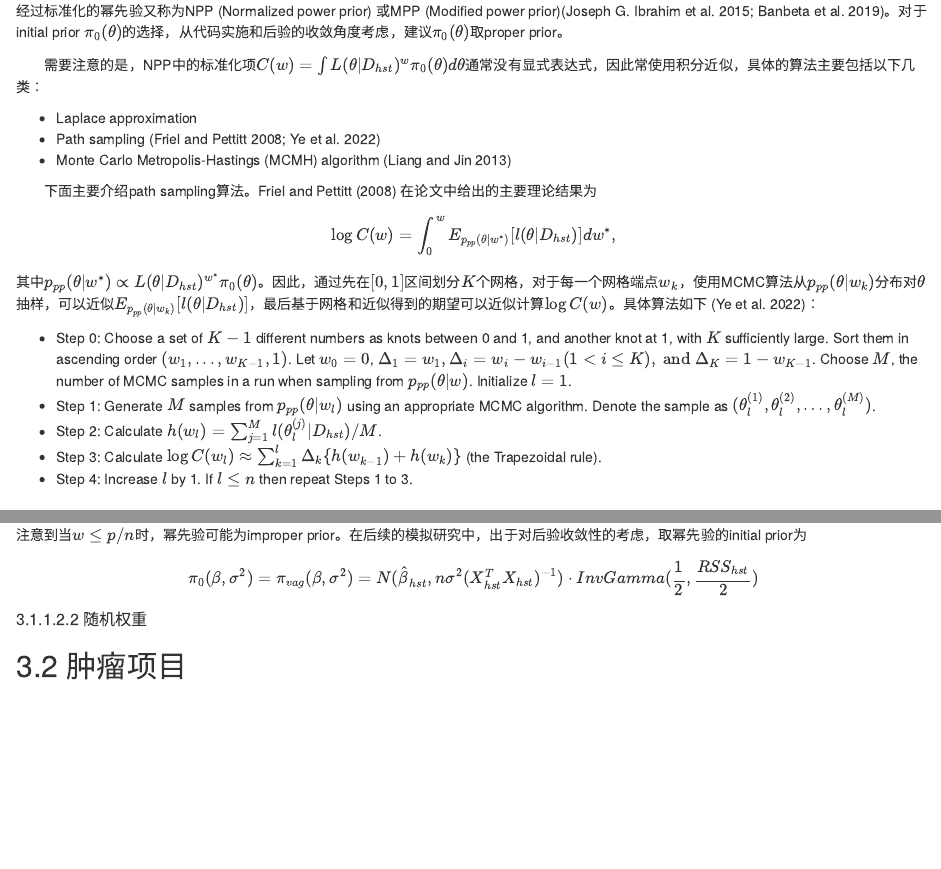
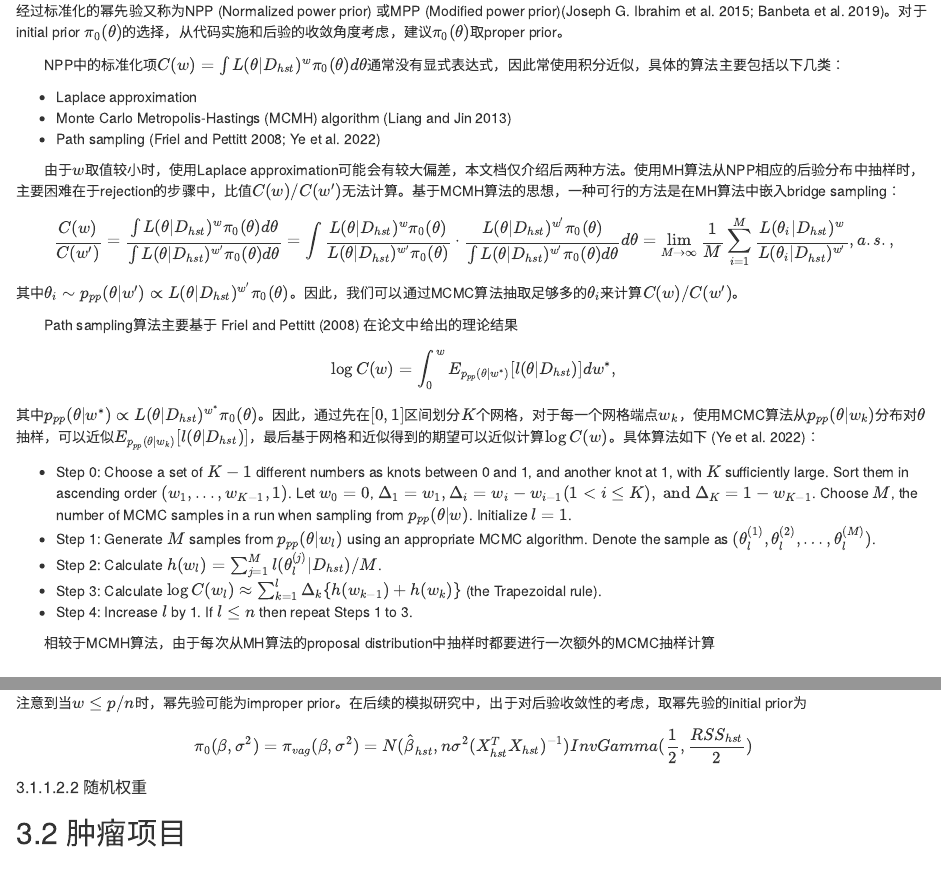
Before and after one commit to YuquanW/RBayesAlgorithm, an R Markdown document (main.Rmd): the page in a window 1100 px wide, from 940 px down, and a second part further down, joined at a grey line. The pictures show the output file main.html that the author committed with the source, opened offline.

Commit message:
General update

```diff
--- a/main.Rmd
+++ b/main.Rmd
@@ -49,13 +49,17 @@ $$p_{pp}(\theta,w)\propto L(\theta|D_{hst})^w\pi_0(\theta)\pi(w).$$
 $$p_{npp}(\theta,w)=p_{pp}(\theta|w)\pi(w)=\frac{L(\theta|D_{hst})^w\pi_0(\theta)}{\int L(\theta|D_{hst})^w\pi_0(\theta)d\theta}\pi(w).$$
 经过标准化的幂先验又称为NPP (Normalized power prior) 或MPP (Modified power prior)[@Ibrahim2015; @Banbeta2019]。对于initial prior $\pi_0(\theta)$的选择，从代码实施和后验的收敛角度考虑，建议$\pi_0(\theta)$取proper prior。
 
-需要注意的是，NPP中的标准化项$C(w)=\int L(\theta|D_{hst})^w\pi_0(\theta)d\theta$通常没有显式表达式，因此常使用积分近似，具体的算法主要包括以下几类：
+NPP中的标准化项$C(w)=\int L(\theta|D_{hst})^w\pi_0(\theta)d\theta$通常没有显式表达式，因此常使用积分近似，具体的算法主要包括以下几类：
 
 * Laplace approximation
+* Monte Carlo Metropolis-Hastings (MCMH) algorithm [@Liang2013]
 * Path sampling [@Friel2008; @Ye2022]
-* Monte Carlo Metropolis-Hastings (MCMH) algorithm [@Liang2013]
 
-下面主要介绍path sampling算法。@Friel2008 在论文中给出的主要理论结果为
+由于$w$取值较小时，使用Laplace approximation可能会有较大偏差，本文档仅介绍后两种方法。使用MH算法从NPP相应的后验分布中抽样时，主要困难在于rejection的步骤中，比值$C(w)/C(w^\prime)$无法计算。基于MCMH算法的思想，一种可行的方法是在MH算法中嵌入bridge sampling：
+$$\frac{C(w)}{C(w^\prime)}=\frac{\int L(\theta|D_{hst})^w\pi_0(\theta)d\theta}{\int L(\theta|D_{hst})^{w^\prime}\pi_0(\theta)d\theta}=\int\frac{L(\theta|D_{hst})^w\pi_0(\theta)}{L(\theta|D_{hst})^{w^\prime}\pi_0(\theta)}\cdot\frac{L(\theta|D_{hst})^{w^\prime}\pi_0(\theta)}{\int L(\theta|D_{hst})^{w^\prime}\pi_0(\theta)d\theta}d\theta=\lim_{M\to\infty}\frac{1}{M}\sum_{i=1}^M\frac{L(\theta_i|D_{hst})^w}{L(\theta_i|D_{hst})^{w^\prime}}, a.s.,$$
+其中$\theta_i\sim p_{pp}(\theta|w^\prime)\propto L(\theta|D_{hst})^{w^\prime}\pi_0(\theta)$。因此，我们可以通过MCMC算法抽取足够多的$\theta_i$来计算$C(w)/C(w^\prime)$。
+
+Path sampling算法主要基于 @Friel2008 在论文中给出的理论结果
 
 $$\log C(w)=\int_0^wE_{p_{pp}(\theta|w^\ast)}[l(\theta|D_{hst})]dw^\ast,$$
 其中$p_{pp}(\theta|w^\ast)\propto L(\theta|D_{hst})^{w^\ast}\pi_0(\theta)$。因此，通过先在$[0, 1]$区间划分$K$个网格，对于每一个网格端点$w_k$，使用MCMC算法从$p_{pp}(\theta|w_k)$分布对$\theta$抽样，可以近似$E_{p_{pp}(\theta|w_k)}[l(\theta|D_{hst})]$，最后基于网格和近似得到的期望可以近似计算$\log C(w)$。具体算法如下 [@Ye2022]：
@@ -65,6 +69,8 @@ $$\log C(w)=\int_0^wE_{p_{pp}(\theta|w^\ast)}[l(\theta|D_{hst})]dw^\ast,$$
 * Step 2: Calculate $h(w_l) = \sum^M_{j=1}l(\theta_l^{(j)}|D_{hst})/M$.
 * Step 3: Calculate $\log C(w_l) ≈ \sum^l_{k=1} \Delta_k\{h(w_{k−1}) + h(w_k)\}$ (the Trapezoidal rule).
 * Step 4: Increase $l$ by 1. If $l \leq n$ then repeat Steps 1 to 3.
+
+相较于MCMH算法，由于每次从MH算法的proposal distribution中抽样时都要进行一次额外的MCMC抽样计算
 
 # Application and Case Study {#sec3}
 
```
Also changed, not shown: main.html.
